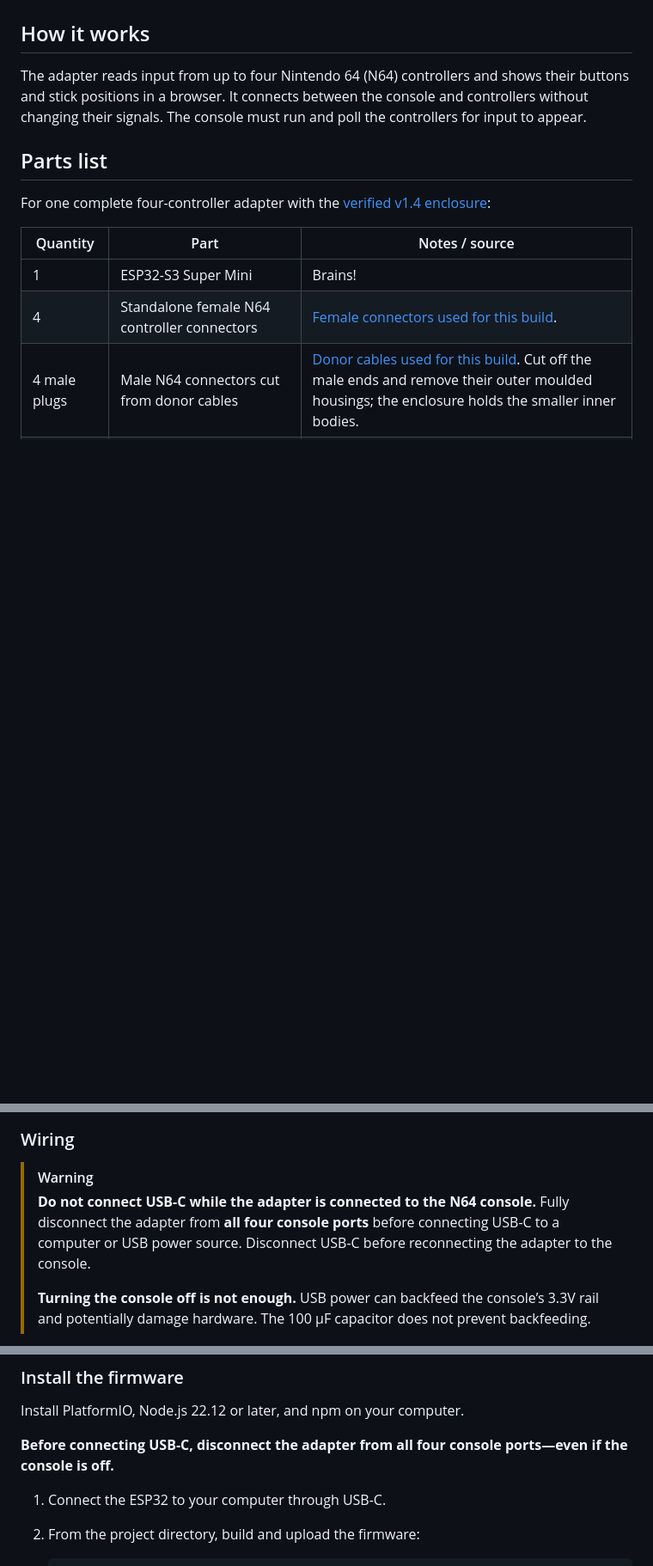
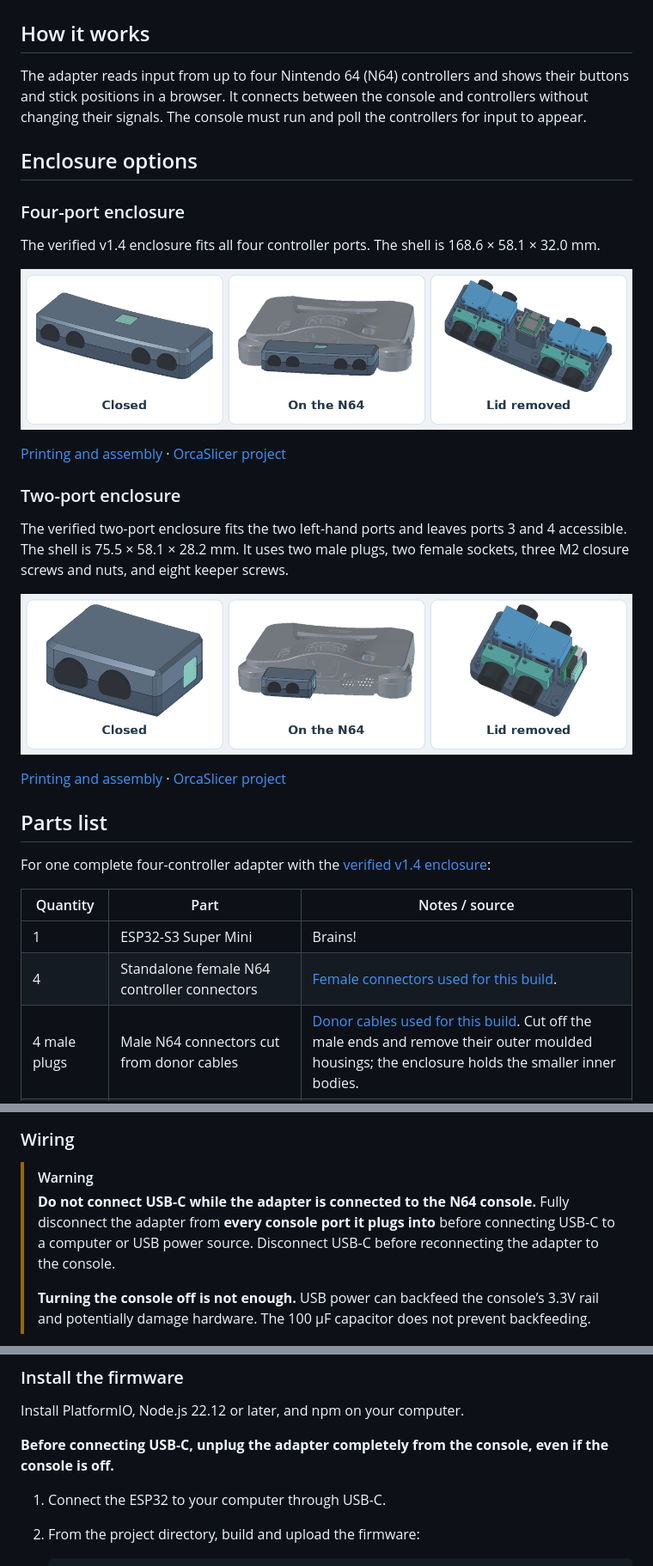
Before and after one commit to acheronfail/n64-input-sniffer, a Markdown page: README.md, 3 parts joined by grey strips. Shown at 86% size. Rendered like a GitHub page; pictures changed too: docs/enclosure-four-port.png (added), docs/enclosure-two-port.png (added); blank space fills up the shorter version.

Commit message:
Show enclosure options in the README

```diff
--- a/README.md
+++ b/README.md
@@ -5,6 +5,24 @@
 The adapter reads input from up to four Nintendo 64 (N64) controllers and shows their buttons and stick positions in a browser.
 It connects between the console and controllers without changing their signals.
 The console must run and poll the controllers for input to appear.
+
+## Enclosure options
+
+### Four-port enclosure
+
+The verified v1.4 enclosure fits all four controller ports. The shell is 168.6 × 58.1 × 32.0 mm.
+
+![Four-port enclosure closed, installed on the N64, and with the lid removed](docs/enclosure-four-port.png)
+
+[Printing and assembly](cad/Enclosure/README.md) · [OrcaSlicer project](cad/Enclosure/Enclosure-full-enclosure-v1.4-Orca-complete.3mf)
+
+### Two-port enclosure
+
+The verified two-port enclosure fits the two left-hand ports and leaves ports 3 and 4 accessible. The shell is 75.5 × 58.1 × 28.2 mm. It uses two male plugs, two female sockets, three M2 closure screws and nuts, and eight keeper screws.
+
+![Two-port enclosure closed, installed on the N64, and with the lid removed](docs/enclosure-two-port.png)
+
+[Printing and assembly](cad/Enclosure/TwoPort/README.md) · [OrcaSlicer project](cad/Enclosure/TwoPort/Enclosure-two-port-Orca-complete.3mf)
 
 ## Parts list
 
@@ -27,7 +45,7 @@ For one complete four-controller adapter with the [verified v1.4 enclosure](cad/
 
 > [!WARNING]
 > **Do not connect USB-C while the adapter is connected to the N64 console.**
-> Fully disconnect the adapter from **all four console ports** before connecting USB-C to a computer or USB power source. Disconnect USB-C before reconnecting the adapter to the console.
+> Fully disconnect the adapter from **every console port it plugs into** before connecting USB-C to a computer or USB power source. Disconnect USB-C before reconnecting the adapter to the console.
 >
 > **Turning the console off is not enough.** USB power can backfeed the console’s 3.3V rail and potentially damage hardware. The 100 µF capacitor does not prevent backfeeding.
 
@@ -57,7 +76,7 @@ The diagram shows the component side of the Super Mini board, with USB at the to
 
 Install PlatformIO, Node.js 22.12 or later, and npm on your computer.
 
-**Before connecting USB-C, disconnect the adapter from all four console ports—even if the console is off.**
+**Before connecting USB-C, unplug the adapter completely from the console, even if the console is off.**
 
 1. Connect the ESP32 to your computer through USB-C.
 2. From the project directory, build and upload the firmware:
```
Also changed, not shown: other parts of README.md (+1 -0 lines).
